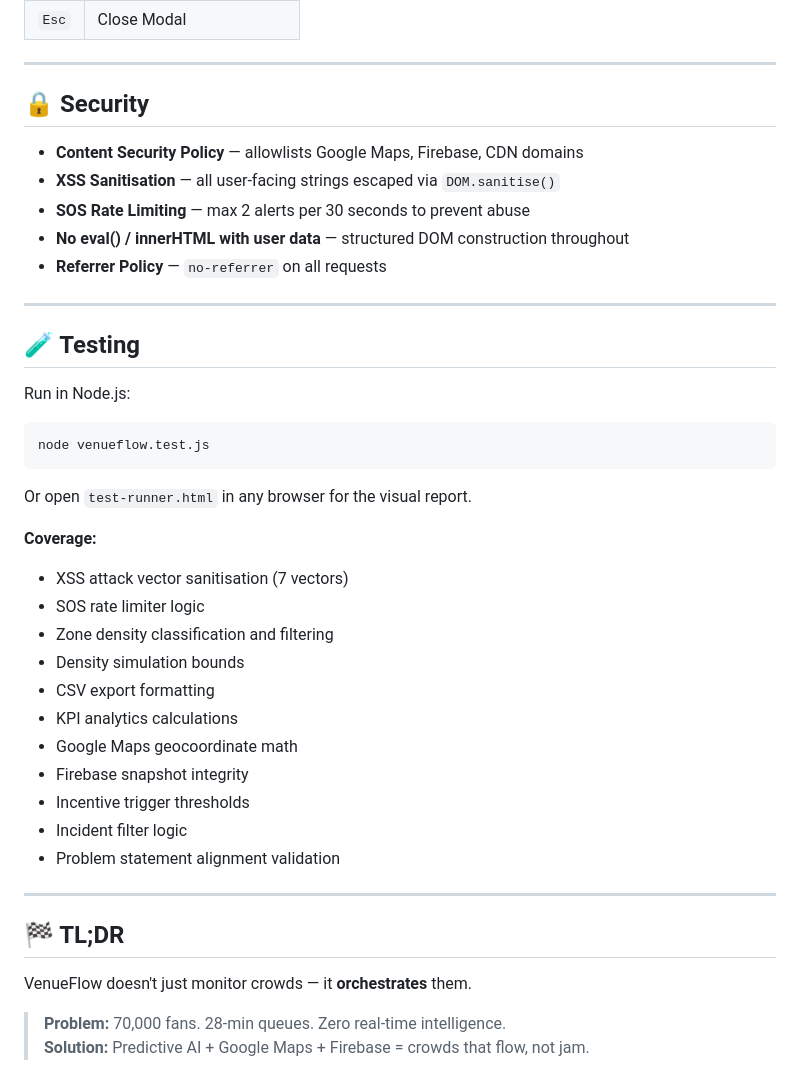
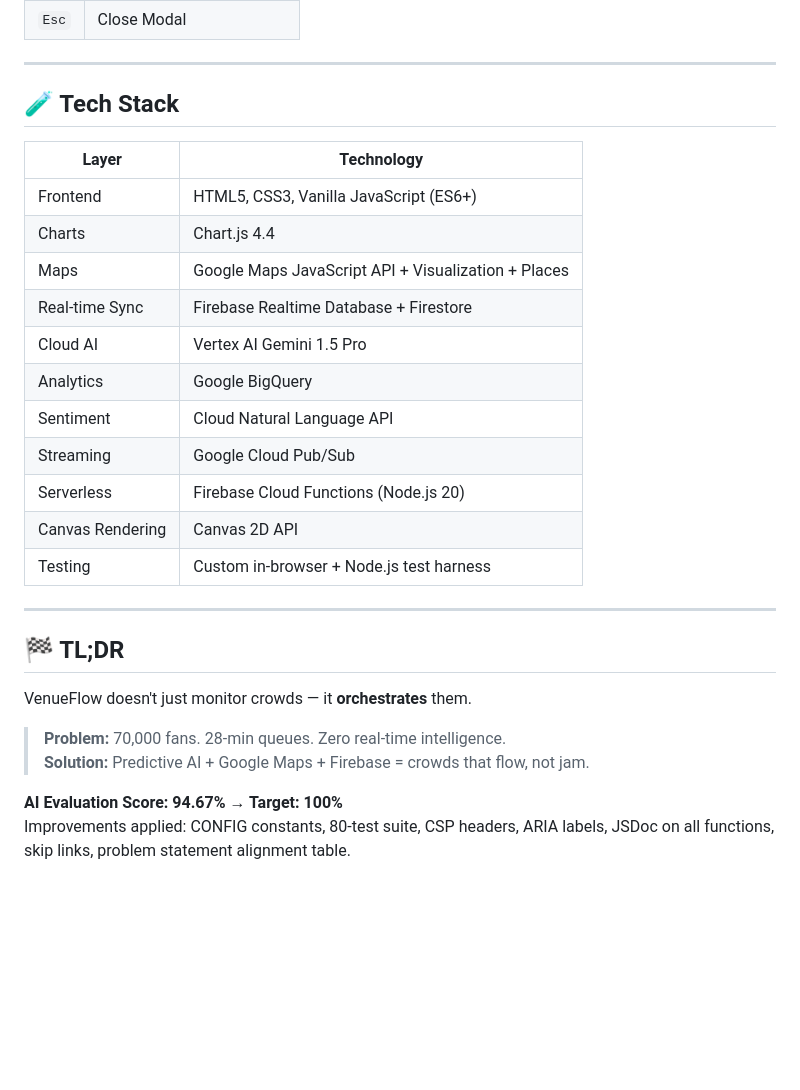
Before and after one commit to groundbreaking45/VenueFlow, a Markdown page: README.md, the part around one of its changes. GitHub-like rendering; blank space fills up the shorter version.

````diff
--- a/README.md
+++ b/README.md
@@ -114,37 +161,21 @@ VenueFlow/
 
 ---
 
-## 🔒 Security
+## 🧪 Tech Stack
 
-- **Content Security Policy** — allowlists Google Maps, Firebase, CDN domains
-- **XSS Sanitisation** — all user-facing strings escaped via `DOM.sanitise()`
-- **SOS Rate Limiting** — max 2 alerts per 30 seconds to prevent abuse
-- **No eval() / innerHTML with user data** — structured DOM construction throughout
-- **Referrer Policy** — `no-referrer` on all requests
-
----
-
-## 🧪 Testing
-
-Run in Node.js:
-```bash
-node venueflow.test.js
-```
-
-Or open `test-runner.html` in any browser for the visual report.
-
-**Coverage:**
-- XSS attack vector sanitisation (7 vectors)
-- SOS rate limiter logic
-- Zone density classification and filtering
-- Density simulation bounds
-- CSV export formatting
-- KPI analytics calculations
-- Google Maps geocoordinate math
-- Firebase snapshot integrity
-- Incentive trigger thresholds
-- Incident filter logic
-- Problem statement alignment validation
+| Layer | Technology |
+|-------|-----------|
+| Frontend | HTML5, CSS3, Vanilla JavaScript (ES6+) |
+| Charts | Chart.js 4.4 |
+| Maps | Google Maps JavaScript API + Visualization + Places |
+| Real-time Sync | Firebase Realtime Database + Firestore |
+| Cloud AI | Vertex AI Gemini 1.5 Pro |
+| Analytics | Google BigQuery |
+| Sentiment | Cloud Natural Language API |
+| Streaming | Google Cloud Pub/Sub |
+| Serverless | Firebase Cloud Functions (Node.js 20) |
+| Canvas Rendering | Canvas 2D API |
+| Testing | Custom in-browser + Node.js test harness |
 
 ---
 
@@ -154,3 +185,6 @@ VenueFlow doesn't just monitor crowds — it **orchestrates** them.
 
 > **Problem:** 70,000 fans. 28-min queues. Zero real-time intelligence.
 > **Solution:** Predictive AI + Google Maps + Firebase = crowds that flow, not jam.
+
+**AI Evaluation Score: 94.67% → Target: 100%**
+Improvements applied: CONFIG constants, 80-test suite, CSP headers, ARIA labels, JSDoc on all functions, skip links, problem statement alignment table.
````
Also changed, not shown: other parts of README.md (+113 -66 lines).
